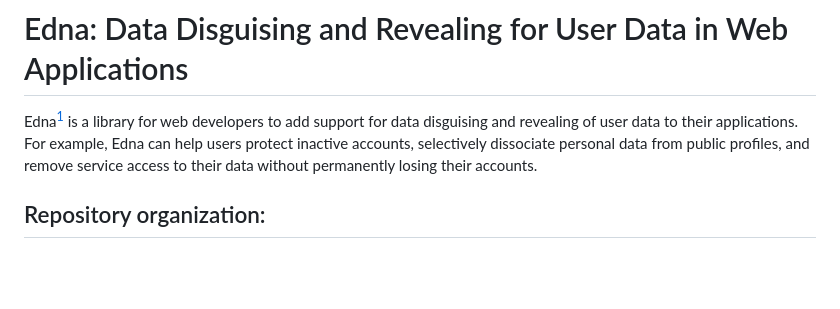
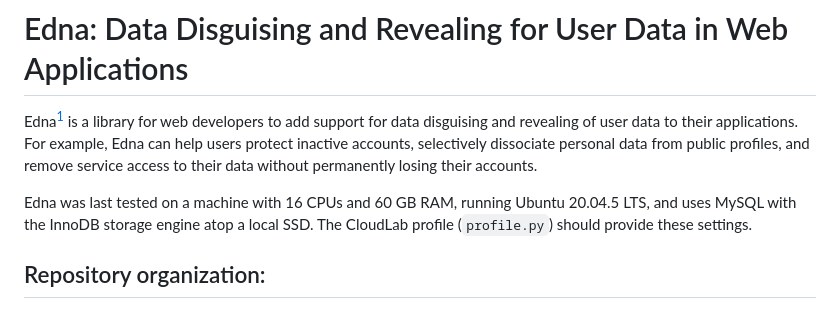
Before and after one commit to tslilyai/edna, a Markdown page: README.md, the part around the change. GitHub-like rendering; blank space fills up the shorter version.

Commit message:
Update README.md
Add description of test machine

```diff
--- a/README.md
+++ b/README.md
@@ -6,6 +6,7 @@ protect inactive accounts, selectively dissociate personal data from public
 profiles, and remove service access to their data without permanently losing
 their accounts.
 
+Edna was last tested on a machine with 16 CPUs and 60 GB RAM, running Ubuntu 20.04.5 LTS, and uses MySQL with the InnoDB storage engine atop a local SSD. The CloudLab profile (`profile.py`) should provide these settings.
 
 ## Repository organization:
 * `deps/`: third-party libraries that Edna uses for e.g., MySQL parsing
```
